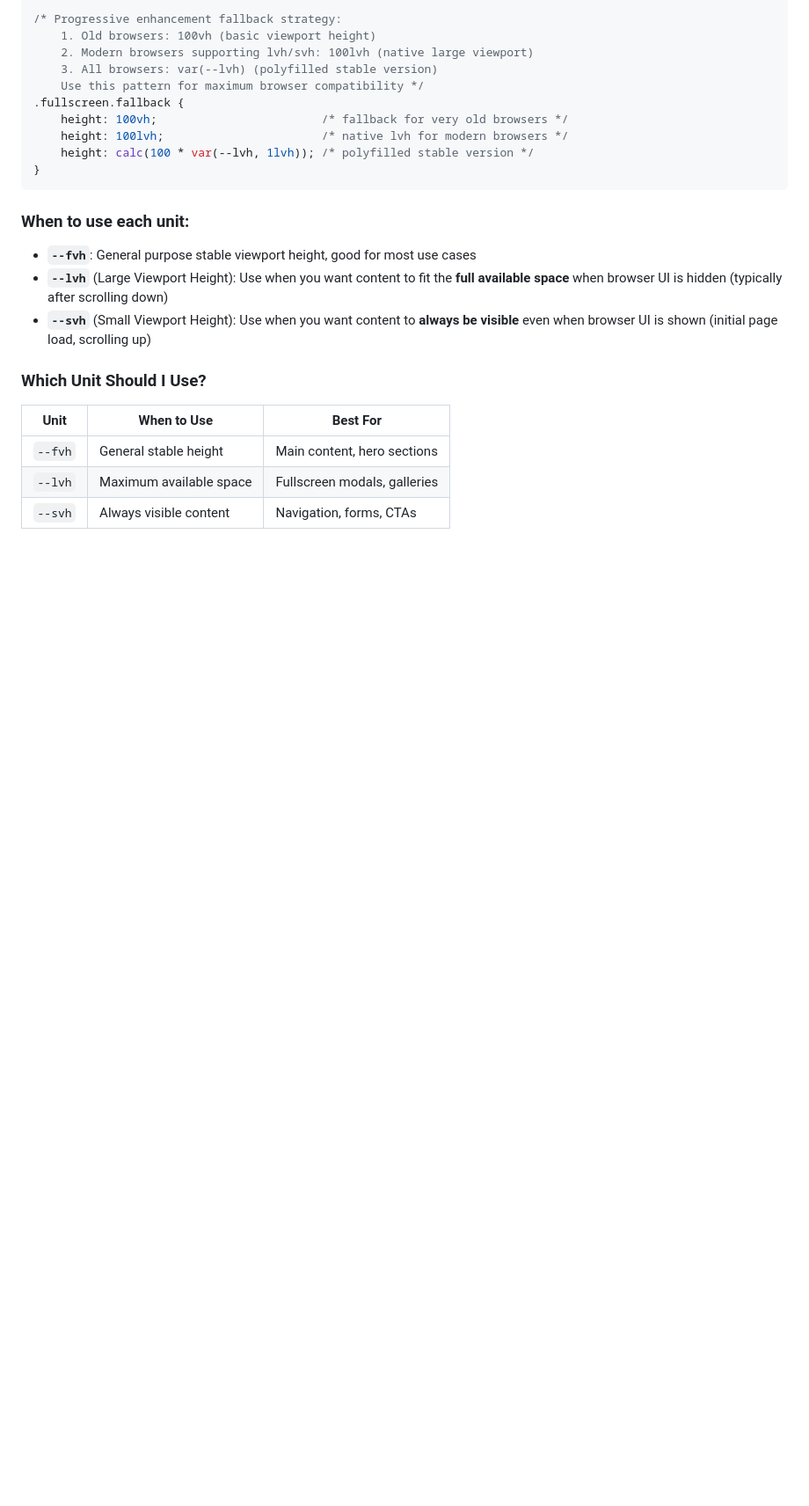
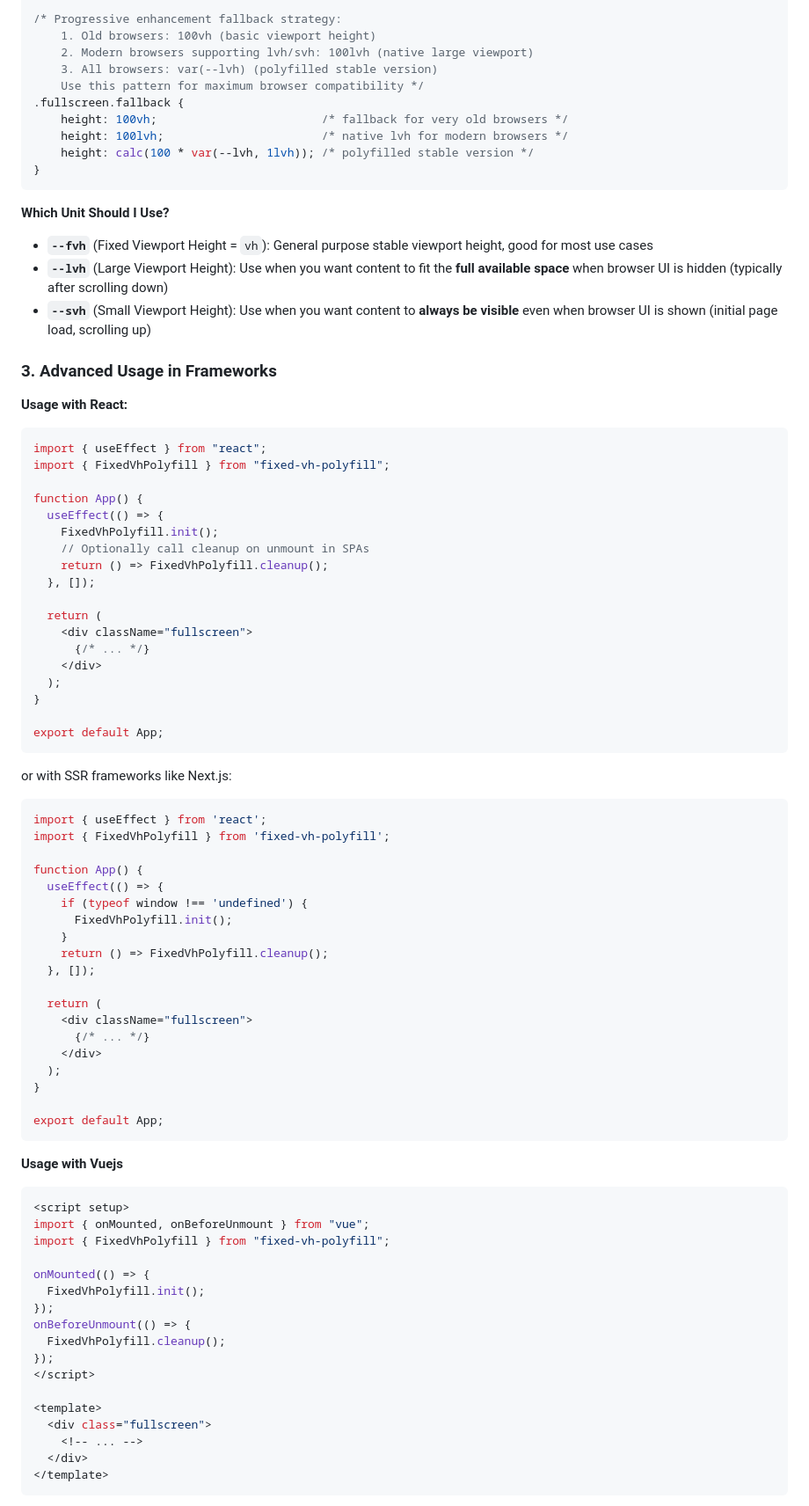
Before and after one commit to restarea92/fixed-vh-polyfill, a Markdown page: README.md, the part around the change printed below. Shown: that part at 88% size. GitHub-like rendering; blank space fills up the shorter version.

````diff
--- a/README.md
+++ b/README.md
@@ -269,16 +191,77 @@ The available CSS custom properties depend on your browser's viewport unit suppo
     height: calc(100 * var(--lvh, 1lvh)); /* polyfilled stable version */
 }
 ```
-### When to use each unit:
 
-- **`--fvh`**: General purpose stable viewport height, good for most use cases
+**Which Unit Should I Use?**
+- **`--fvh`** (Fixed Viewport Height = `vh`): General purpose stable viewport height, good for most use cases
 - **`--lvh`** (Large Viewport Height): Use when you want content to fit the **full available space** when browser UI is hidden (typically after scrolling down)
 - **`--svh`** (Small Viewport Height): Use when you want content to **always be visible** even when browser UI is shown (initial page load, scrolling up)
 
-### Which Unit Should I Use?
 
-| Unit | When to Use | Best For |
-|------|-------------|----------|
-| `--fvh` | General stable height | Main content, hero sections |
-| `--lvh` | Maximum available space | Fullscreen modals, galleries |
-| `--svh` | Always visible content | Navigation, forms, CTAs |
+### 3. Advanced Usage in Frameworks
+**Usage with React:**
+```jsx
+import { useEffect } from "react";
+import { FixedVhPolyfill } from "fixed-vh-polyfill";
+
+function App() {
+  useEffect(() => {
+    FixedVhPolyfill.init();
+    // Optionally call cleanup on unmount in SPAs
+    return () => FixedVhPolyfill.cleanup();
+  }, []);
+
+  return (
+    <div className="fullscreen">
+      {/* ... */}
+    </div>
+  );
+}
+
+export default App;
+```
+
+or with SSR frameworks like Next.js:
+```javascript
+import { useEffect } from 'react';
+import { FixedVhPolyfill } from 'fixed-vh-polyfill';
+
+function App() {
+  useEffect(() => {
+    if (typeof window !== 'undefined') {
+      FixedVhPolyfill.init();
+    }
+    return () => FixedVhPolyfill.cleanup();
+  }, []);
+
+  return (
+    <div className="fullscreen">
+      {/* ... */}
+    </div>
+  );
+}
+
+export default App;
+```
+
+**Usage with Vuejs**
+```jsx
+<script setup>
+import { onMounted, onBeforeUnmount } from "vue";
+import { FixedVhPolyfill } from "fixed-vh-polyfill";
+
+onMounted(() => {
+  FixedVhPolyfill.init();
+});
+onBeforeUnmount(() => {
+  FixedVhPolyfill.cleanup();
+});
+</script>
+
+<template>
+  <div class="fullscreen">
+    <!-- ... -->
+  </div>
+</template>
+```
+
````
Also changed, not shown: other parts of README.md (+82 -123 lines).
